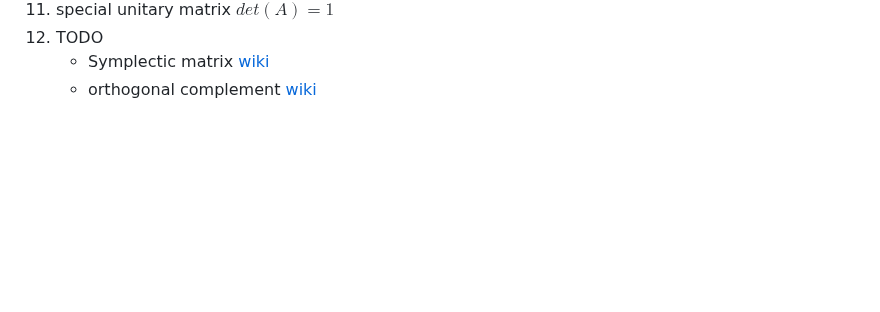
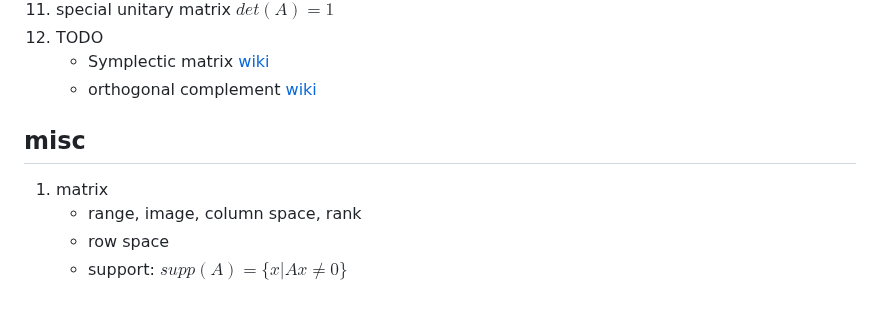
Before and after one commit to husisy/klearning, a Markdown page: course/linear_algebra/README.md, the part around the change. Rendered like a GitHub page; blank space fills up the shorter version.

Commit message:
course/linear-algebra ignore

```diff
--- a/course/linear_algebra/README.md
+++ b/course/linear_algebra/README.md
@@ -64,3 +64,10 @@ matrix (svd)
 12. TODO
     * Symplectic matrix [wiki](https://en.wikipedia.org/wiki/Symplectic_matrix)
     * orthogonal complement [wiki](https://en.wikipedia.org/wiki/Orthogonal_complement)
+
+## misc
+
+1. matrix
+   * range, image, column space, rank
+   * row space
+   * support: $supp(A)=\{x|Ax\ne 0\}$
```
